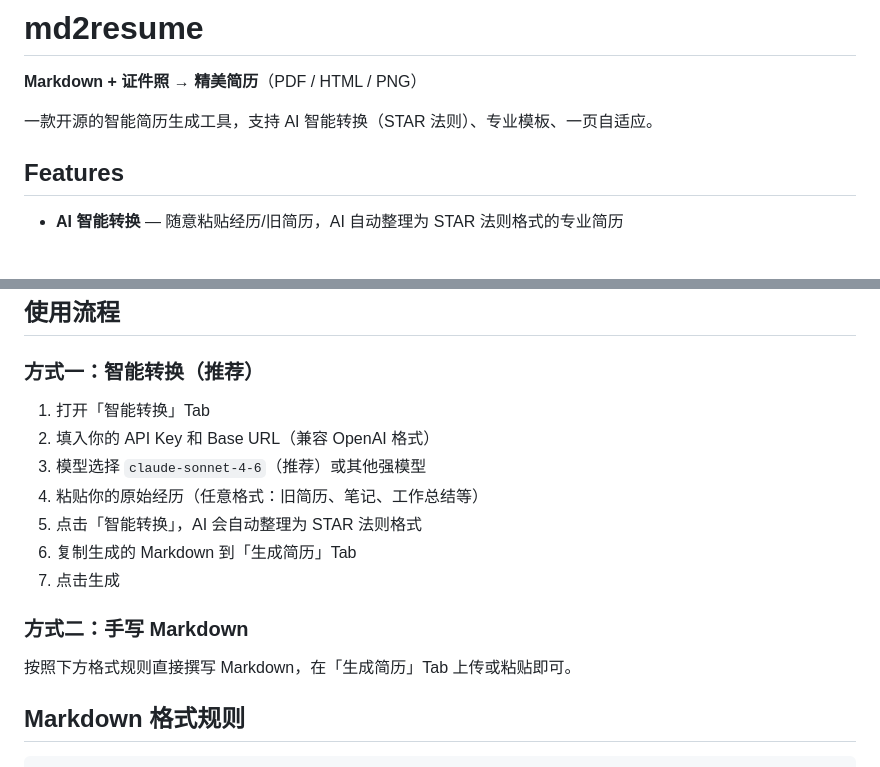
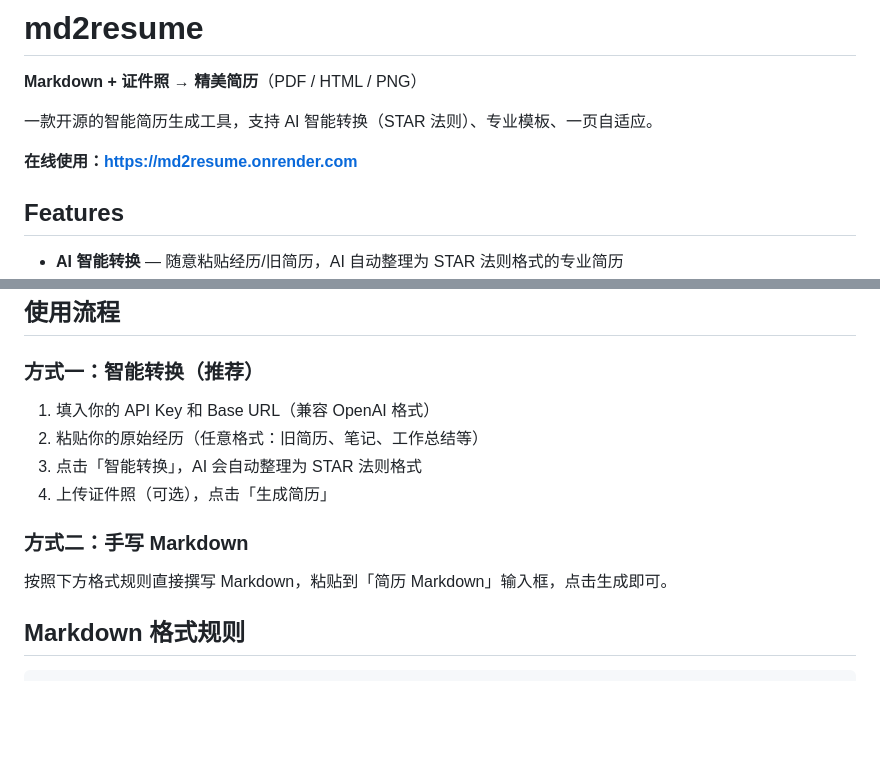
Before and after one commit to ShawnJoeng/md2resume, a Markdown page: README.md, 2 parts joined by grey strips. Rendered like a GitHub page; blank space fills up the shorter version.

```diff
--- a/README.md
+++ b/README.md
@@ -3,6 +3,8 @@
 **Markdown + 证件照 → 精美简历**（PDF / HTML / PNG）
 
 一款开源的智能简历生成工具，支持 AI 智能转换（STAR 法则）、专业模板、一页自适应。
+
+**在线使用：https://md2resume.onrender.com**
 
 ## Features
 
@@ -41,17 +43,14 @@ python app.py
 
 ### 方式一：智能转换（推荐）
 
-1. 打开「智能转换」Tab
-2. 填入你的 API Key 和 Base URL（兼容 OpenAI 格式）
-3. 模型选择 `claude-sonnet-4-6`（推荐）或其他强模型
-4. 粘贴你的原始经历（任意格式：旧简历、笔记、工作总结等）
-5. 点击「智能转换」，AI 会自动整理为 STAR 法则格式
-6. 复制生成的 Markdown 到「生成简历」Tab
-7. 点击生成
+1. 填入你的 API Key 和 Base URL（兼容 OpenAI 格式）
+2. 粘贴你的原始经历（任意格式：旧简历、笔记、工作总结等）
+3. 点击「智能转换」，AI 会自动整理为 STAR 法则格式
+4. 上传证件照（可选），点击「生成简历」
 
 ### 方式二：手写 Markdown
 
-按照下方格式规则直接撰写 Markdown，在「生成简历」Tab 上传或粘贴即可。
+按照下方格式规则直接撰写 Markdown，粘贴到「简历 Markdown」输入框，点击生成即可。
 
 ## Markdown 格式规则
 
```
Also changed, not shown: other parts of README.md (+54 -0 lines).
